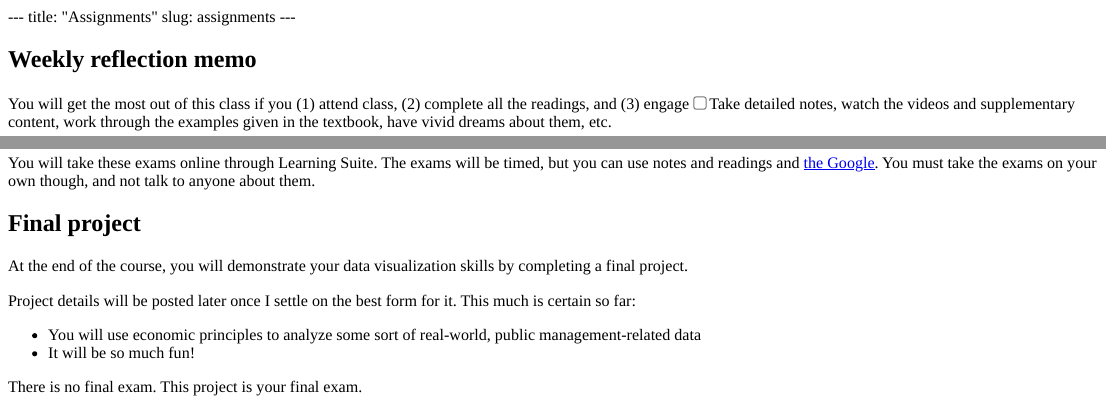
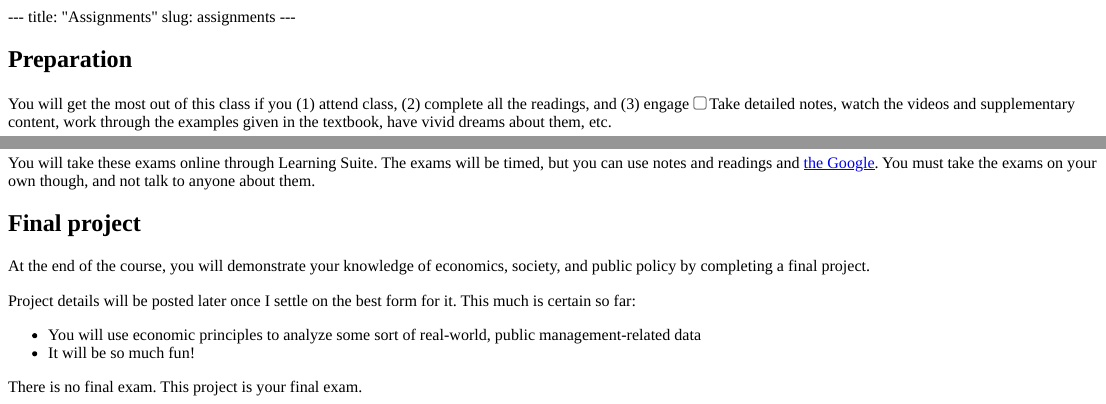
Before and after one commit to andrewheiss/econw19.classes.andrewheiss.com, an R Markdown document (content/assignments.Rmd): the page in a window 1100 px wide, from its top, and a second part further down, joined at a grey line. The pictures show the output file content/assignments.html that the author committed with the source, opened offline.

Commit message:
Ha, remove dataviz references

```diff
--- a/content/assignments.Rmd
+++ b/content/assignments.Rmd
@@ -3,7 +3,7 @@ title: "Assignments"
 slug: assignments
 ---
 
-# Weekly reflection memo
+# Preparation
 
 <span class="newthought">You will get the most out of this class</span> if you (1) attend class, (2) complete all the readings, and (3) engage^[Take detailed notes, watch the videos and supplementary content, work through the examples given in the textbook, have vivid dreams about them, etc.]  with the readings.^[Also (4) ask for help from me or the TAs!]
 
@@ -70,7 +70,7 @@ You will take these exams online through Learning Suite. The exams will be timed
 
 # Final project
 
-<span class="newthought">At the end of the course,</span> you will demonstrate your data visualization skills by completing a final project.
+<span class="newthought">At the end of the course,</span> you will demonstrate your knowledge of economics, society, and public policy by completing a final project.
 
 Project details will be posted later once I settle on the best form for it. This much is certain so far:
 
```
Also changed, not shown: content/assignments.html.
